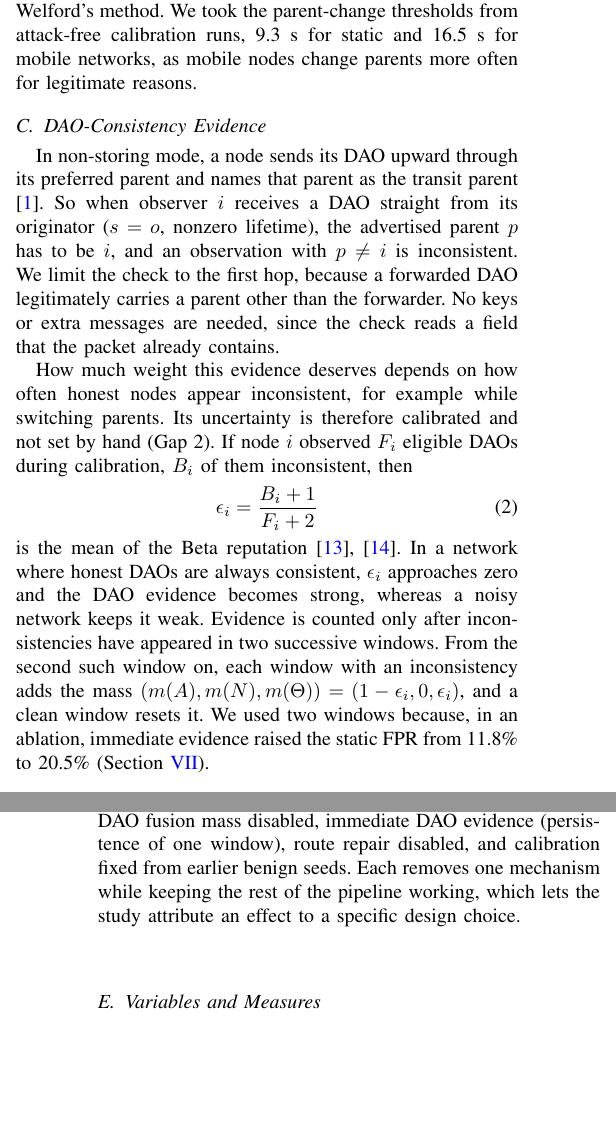
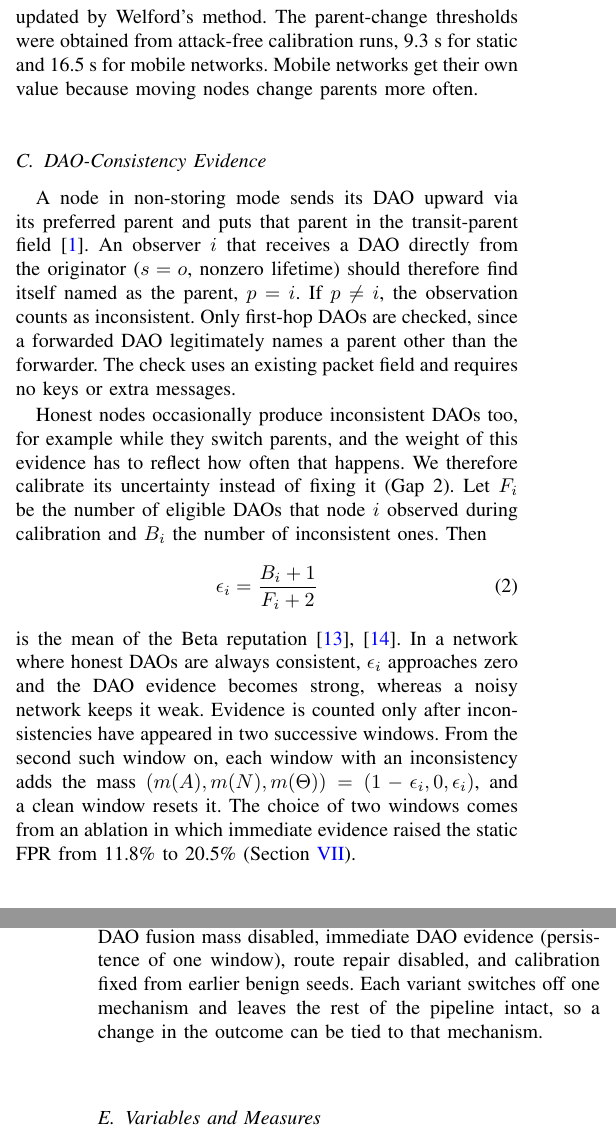
Before and after one commit to KarimCh01/rpl-dis-dao-evidence-fusion, a LaTeX paper (manuscript_full.tex, which reads full_paper/sections/experimental_setup.tex, full_paper/sections/proposed_approach.tex): two parts of the columns of pages 5 and 9 of 16, joined at a grey line, cut so that both start at the same text, the shorter picture padded with empty space. Compiled offline with pdfLaTeX; a missing font is replaced by an installed copy or a similar font; a LaTeX package or settings file that is missing is left out.

Commit message:
Reword method, setup and validity paragraphs

```diff
--- a/full_paper/sections/experimental_setup.tex
+++ b/full_paper/sections/experimental_setup.tex
@@ -28,7 +28,7 @@ Total & 740 & \\\bottomrule
 \end{tabularx}
 \end{table}
 
-The six ablation variants were full AEF-RPL, learning off, DAO fusion mass disabled, immediate DAO evidence (persistence of one window), route repair disabled, and calibration fixed from earlier benign seeds. Each removes one mechanism while keeping the rest of the pipeline working, which lets the study attribute an effect to a specific design choice.
+The six ablation variants were full AEF-RPL, learning off, DAO fusion mass disabled, immediate DAO evidence (persistence of one window), route repair disabled, and calibration fixed from earlier benign seeds. Each variant switches off one mechanism and leaves the rest of the pipeline intact, so a change in the outcome can be tied to that mechanism.
 
 \subsection{Variables and Measures}
 Table~\ref{tab:variables} lists the variables. Detection is scored per run at the node level: a node counts as flagged if any legitimate observer isolates it. TPR is the fraction of attackers flagged, FPR the fraction of legitimate clients flagged, and latency the time from onset to the first flag of each attacker. Upward PDR is the fraction of client packets that reach the root, and downward PDR the fraction of received packets whose echo returns; the downward direction carries the DAO damage. ARI and DRT follow Section~\ref{sec:theory}. Control overhead is the total number of DIO messages, and radio power is estimated from transmit and listen times. Native callback CPU time measures the cost of the per-window procedure on the host.
@@ -57,2 +57,2 @@ Construct validity concerns whether the metrics measure what we intend. Service
 
-As for external validity, the simulated network uses an ideal radio and CSMA, and Section~\ref{sec:limitations} discusses what this means for physical deployments.
+The radio is an ideal unit disk and the MAC is CSMA, which limits external validity; Section~\ref{sec:limitations} discusses the consequences for real deployments.
--- a/full_paper/sections/proposed_approach.tex
+++ b/full_paper/sections/proposed_approach.tex
@@ -14,16 +14,16 @@ Each node evaluates its neighbors once per decision window of $W=10$~s, the wind
 \begin{equation}
  \theta_i=\frac{1+\sum_w\sum_jD_{ij}(w)}{2+\sum_wN_i(w)}.
 \end{equation}
-With Laplace smoothing, this ratio is the posterior mean of the benign DIS share under a uniform prior. It follows the node's own traffic and stays defined when few packets were seen during calibration. A per-neighbor counter $c_D$ is incremented in every window in which $d_{ij}>\theta_i$, reset otherwise, and capped at five. Since only consecutive exceedances count, one burst of legitimate solicitations, as after a reboot, is not enough for isolation. DIS-FDM contributes two more counters. The counter $c_P$ tracks fast preferred-parent changes over 60~s, and $c_E$ tracks radio and CPU activity above the mean plus one standard deviation of the calibration period, computed with Welford's method. We took the parent-change thresholds from attack-free calibration runs, 9.3~s for static and 16.5~s for mobile networks, as mobile nodes change parents more often for legitimate reasons.
+With Laplace smoothing, this ratio is the posterior mean of the benign DIS share under a uniform prior. It follows the node's own traffic and stays defined when few packets were seen during calibration. A per-neighbor counter $c_D$ goes up by one in each window where $d_{ij}>\theta_i$, returns to zero otherwise, and saturates at five. Only consecutive exceedances count, which means that a single burst of legitimate solicitations (after a reboot, for instance) cannot lead to isolation. Two more counters come from DIS-FDM: $c_P$ for rapid preferred-parent changes over 60~s, and $c_E$ for radio and CPU activity above the calibration mean plus one standard deviation, with the statistics updated by Welford's method. The parent-change thresholds were obtained from attack-free calibration runs, 9.3~s for static and 16.5~s for mobile networks. Mobile networks get their own value because moving nodes change parents more often.
 
 \subsection{DAO-Consistency Evidence}
-In non-storing mode, a node sends its DAO upward through its preferred parent and names that parent as the transit parent \cite{rfc6550}. So when observer $i$ receives a DAO straight from its originator ($s=o$, nonzero lifetime), the advertised parent $p$ has to be $i$, and an observation with $p\neq i$ is inconsistent. We limit the check to the first hop, because a forwarded DAO legitimately carries a parent other than the forwarder. No keys or extra messages are needed, since the check reads a field that the packet already contains.
+A node in non-storing mode sends its DAO upward via its preferred parent and puts that parent in the transit-parent field \cite{rfc6550}. An observer $i$ that receives a DAO directly from the originator ($s=o$, nonzero lifetime) should therefore find itself named as the parent, $p=i$. If $p\neq i$, the observation counts as inconsistent. Only first-hop DAOs are checked, since a forwarded DAO legitimately names a parent other than the forwarder. The check uses an existing packet field and requires no keys or extra messages.
 
-How much weight this evidence deserves depends on how often honest nodes appear inconsistent, for example while switching parents. Its uncertainty is therefore calibrated and not set by hand (Gap~2). If node $i$ observed $F_i$ eligible DAOs during calibration, $B_i$ of them inconsistent, then
+Honest nodes occasionally produce inconsistent DAOs too, for example while they switch parents, and the weight of this evidence has to reflect how often that happens. We therefore calibrate its uncertainty instead of fixing it (Gap~2). Let $F_i$ be the number of eligible DAOs that node $i$ observed during calibration and $B_i$ the number of inconsistent ones. Then
 \begin{equation}
  \epsilon_i=\frac{B_i+1}{F_i+2}
 \end{equation}
-is the mean of the Beta reputation \cite{josang2002,ganeriwal2008}. In a network where honest DAOs are always consistent, $\epsilon_i$ approaches zero and the DAO evidence becomes strong, whereas a noisy network keeps it weak. Evidence is counted only after inconsistencies have appeared in two successive windows. From the second such window on, each window with an inconsistency adds the mass $(m(A),m(N),m(\Theta))=(1-\epsilon_i,0,\epsilon_i)$, and a clean window resets it. We used two windows because, in an ablation, immediate evidence raised the static FPR from 11.8\% to 20.5\% (Section~\ref{sec:results}).
+is the mean of the Beta reputation \cite{josang2002,ganeriwal2008}. In a network where honest DAOs are always consistent, $\epsilon_i$ approaches zero and the DAO evidence becomes strong, whereas a noisy network keeps it weak. Evidence is counted only after inconsistencies have appeared in two successive windows. From the second such window on, each window with an inconsistency adds the mass $(m(A),m(N),m(\Theta))=(1-\epsilon_i,0,\epsilon_i)$, and a clean window resets it. The choice of two windows comes from an ablation in which immediate evidence raised the static FPR from 11.8\% to 20.5\% (Section~\ref{sec:results}).
 
 \subsection{Evidence Fusion and Decision}
 On the frame $\Theta=\{A,N\}$ (attack, normal), the DIS, parent-change, and activity counters map to masses through DIS-FDM's tables: $0\mapsto(0,0,1)$, $1\mapsto(0,.8,.2)$, $2\mapsto(0,.6,.4)$, $3\mapsto(.6,0,.4)$, and $4,5\mapsto(.8,0,.2)$. They are fused with the DAO mass by Dempster's rule \cite{sentz2002}:
```
Also changed, not shown: full_paper/sections/research_design.tex (+3 -3 lines), manuscript_full.pdf, full_paper/sections/experimental_setup.tex (10 more changed lines), full_paper/sections/proposed_approach.tex (4 more changed lines).
